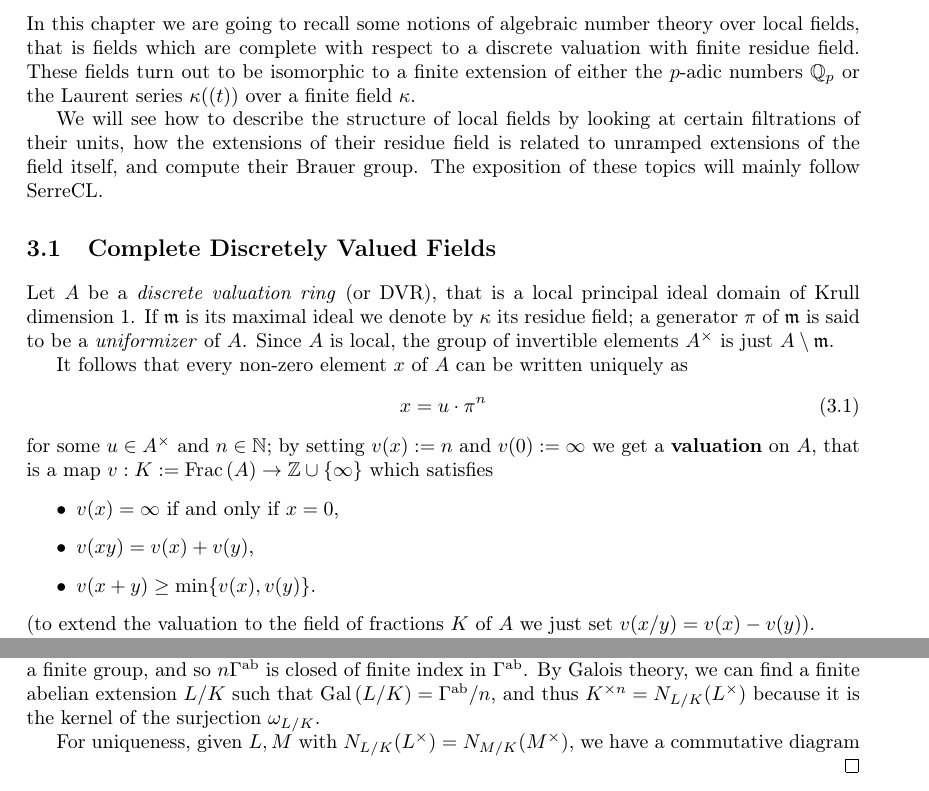
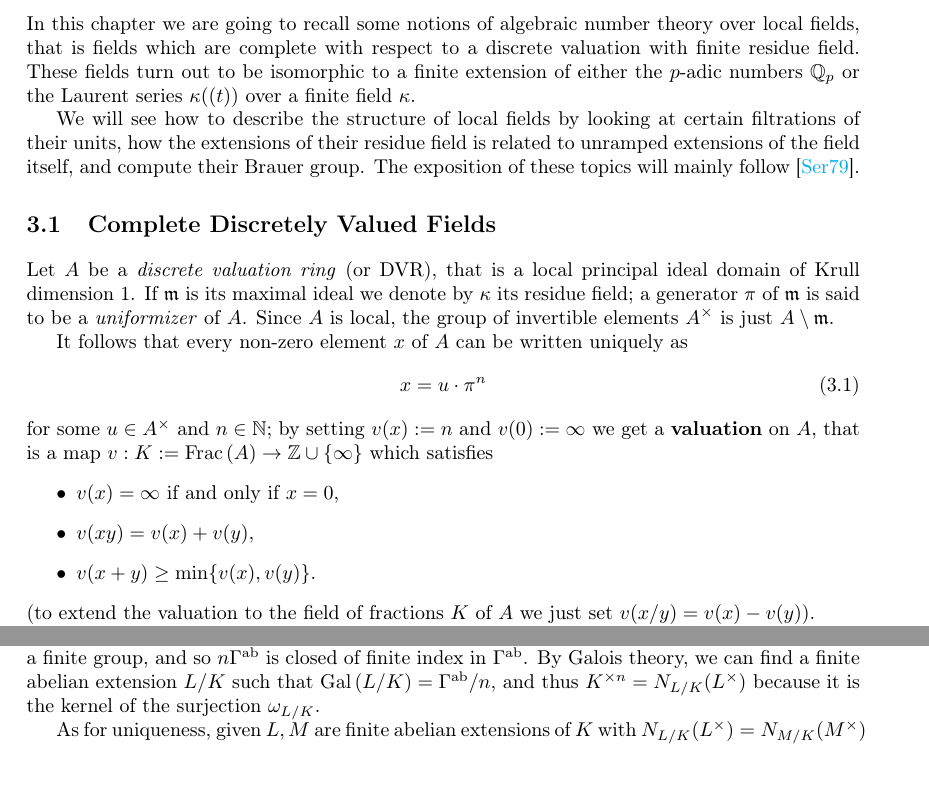
Before and after one commit to BachoSeven/tesi-lt, a LaTeX thesis (tesi.tex, which reads preamble.sty): two parts of pages 31 and 51 of 51 before the commit and two parts of pages 31 and 51 of 52 after it, joined at a grey line, cut so that both start at the same text. Compiled offline with pdfLaTeX.

Commit message:
Final version

```diff
--- a/preamble.sty
+++ b/preamble.sty
@@ -26,9 +26,9 @@
 \addbibresource{bibliography.bib}
 
 % Remove citations
-\renewcommand{\cite}[1]{#1}
-\renewcommand{\nocite}[1]{}
-\def\printbibliography{}
+% \renewcommand{\cite}[1]{#1}
+% \renewcommand{\nocite}[1]{}
+% \def\printbibliography{}
 
 \hypersetup{
 	colorlinks = true, % links instead of boxes
--- a/tesi.tex
+++ b/tesi.tex
@@ -2425,7 +2425,7 @@ Therefore, the correspondence \eqref{eq:ClassField} in one direction is given by
 
 	Now, since $n\Gamma^{\text{ab}}$ is compact in $\Gamma^{\text{ab}}$, the reciprocity isomorphism \eqref{eq:RecIso} implies that $\Gamma^{\text{ab}}/n$ is a finite group, and so $n\Gamma^{\text{ab}}$ is closed of finite index in $\Gamma^{\text{ab}}$. By Galois theory, we can find a finite abelian extension $L/\K$ such that $\operatorname{Gal}{(L/K)}=\Gamma^{\text{ab}}/n$, and thus $\K^{\times n}=N_{L/\K}(L^\times)$ because it is the kernel of the surjection $\omega_{L/K}$.
 
-	For uniqueness, given $L,M$ with $N_{L/\K}(L^\times)=N_{M/\K}(M^\times)$, we have a commutative diagram
+	As for uniqueness, given $L,M$ are finite abelian extensions of $\K$ with $N_{L/\K}(L^\times)=N_{M/\K}(M^\times)$ the preimages of the open subgroups $\operatorname{Gal}{(\K^\text{ab}/L)}$ and $\operatorname{Gal}{(\K^\text{ab}/M)}$ by $\omega_\K$ are the same. By density of the image of $\omega_\K$, we get $\operatorname{Gal}{(\K^\text{ab}/L)}=\operatorname{Gal}{(\K^\text{ab}/M)}$ and thus $L=M$ again by Galois theory.
 \end{proof}
 
 \nocite{*}
```
